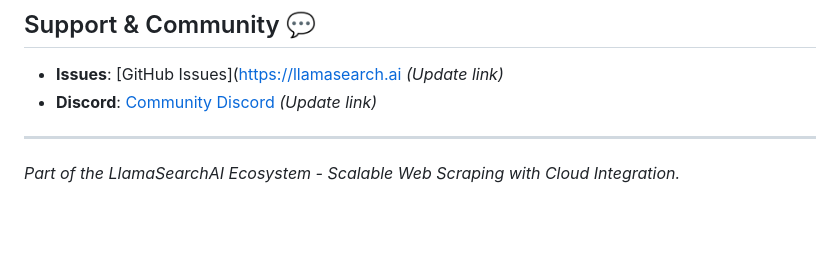
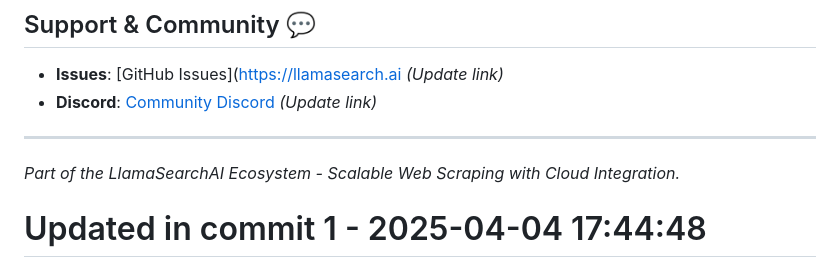
Before and after one commit to llamasearchai/llamascrapes3, a Markdown page: README.md, the part around the change. Drawn GitHub-style; blank space fills up the shorter version.

```diff
--- a/README.md
+++ b/README.md
@@ -146,3 +146,4 @@ Licensed under the MIT License - see the [LICENSE](LICENSE) file for details.
 ---
 
 *Part of the LlamaSearchAI Ecosystem - Scalable Web Scraping with Cloud Integration.*
+# Updated in commit 1 - 2025-04-04 17:44:48
```
